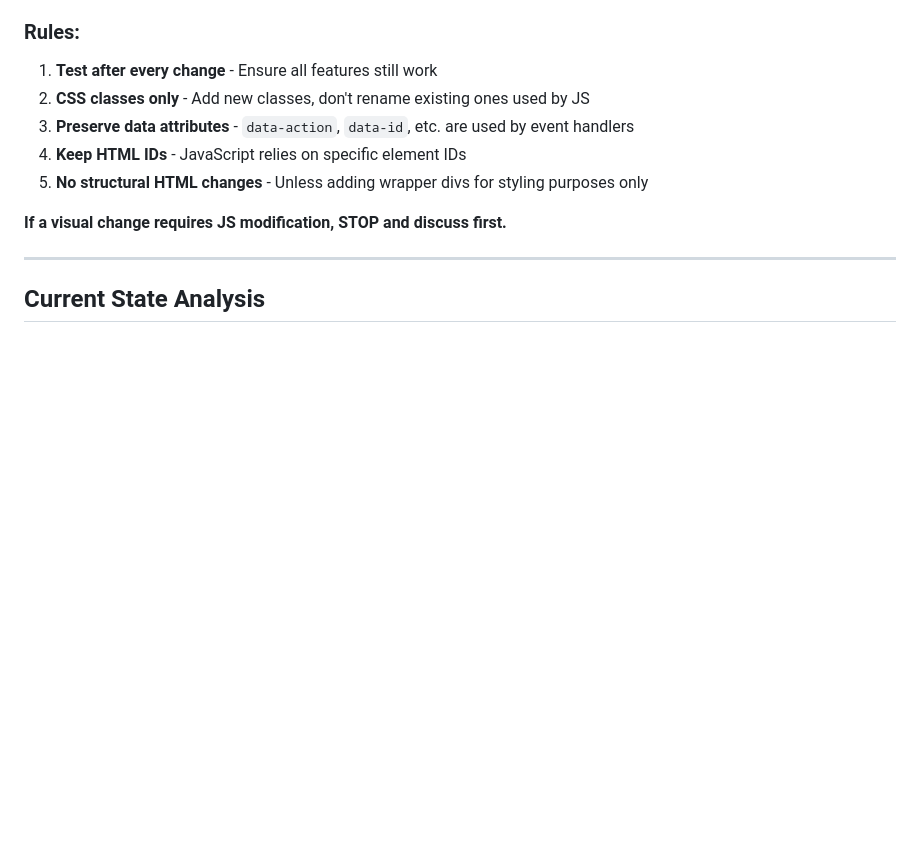
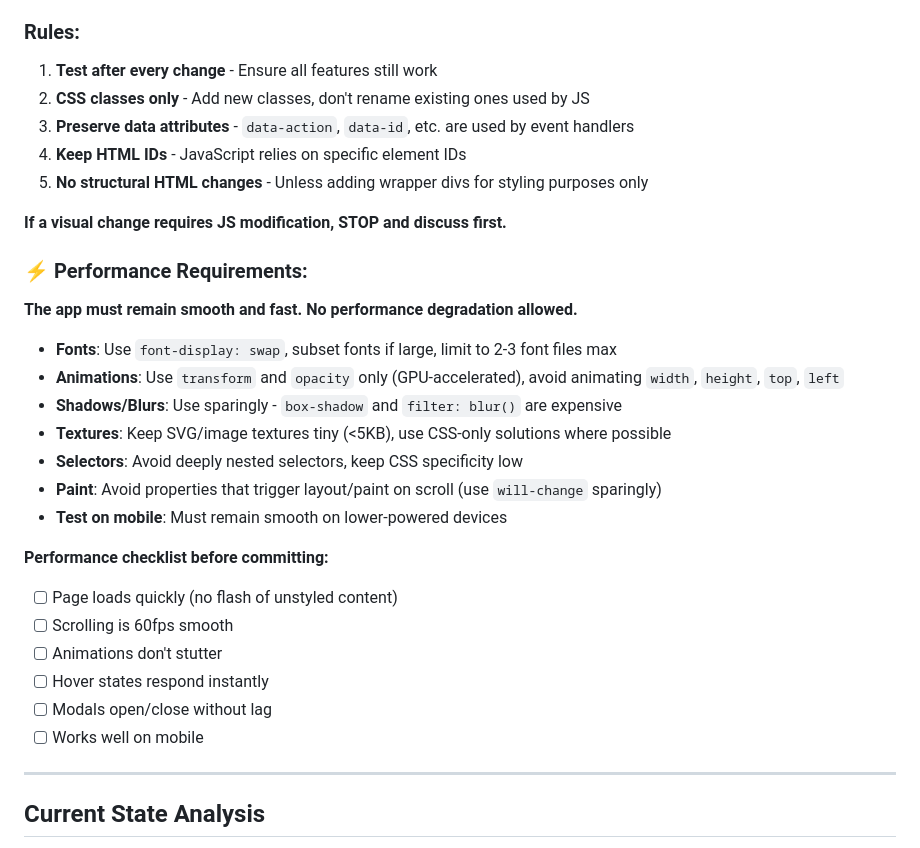
Before and after one commit to novem909/growthvault, a Markdown page: docs/UIredesign.md, the part around the change. Drawn GitHub-style; blank space fills up the shorter version.

Commit message:
docs: add performance requirements to UI redesign plan

```diff
--- a/docs/UIredesign.md
+++ b/docs/UIredesign.md
@@ -39,6 +39,26 @@
 5. **No structural HTML changes** - Unless adding wrapper divs for styling purposes only
 
 **If a visual change requires JS modification, STOP and discuss first.**
+
+### ⚡ Performance Requirements:
+
+**The app must remain smooth and fast. No performance degradation allowed.**
+
+- **Fonts**: Use `font-display: swap`, subset fonts if large, limit to 2-3 font files max
+- **Animations**: Use `transform` and `opacity` only (GPU-accelerated), avoid animating `width`, `height`, `top`, `left`
+- **Shadows/Blurs**: Use sparingly - `box-shadow` and `filter: blur()` are expensive
+- **Textures**: Keep SVG/image textures tiny (<5KB), use CSS-only solutions where possible
+- **Selectors**: Avoid deeply nested selectors, keep CSS specificity low
+- **Paint**: Avoid properties that trigger layout/paint on scroll (use `will-change` sparingly)
+- **Test on mobile**: Must remain smooth on lower-powered devices
+
+**Performance checklist before committing:**
+- [ ] Page loads quickly (no flash of unstyled content)
+- [ ] Scrolling is 60fps smooth
+- [ ] Animations don't stutter
+- [ ] Hover states respond instantly
+- [ ] Modals open/close without lag
+- [ ] Works well on mobile
 
 ---
 
```
